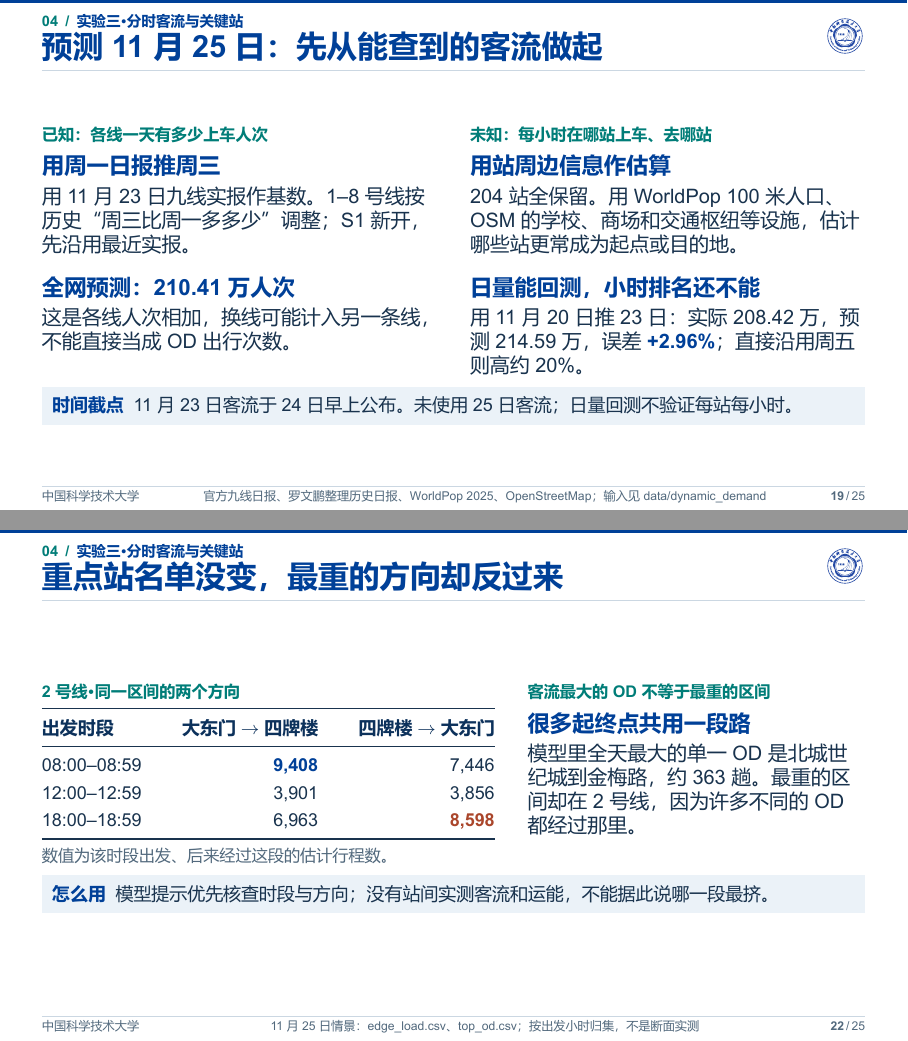
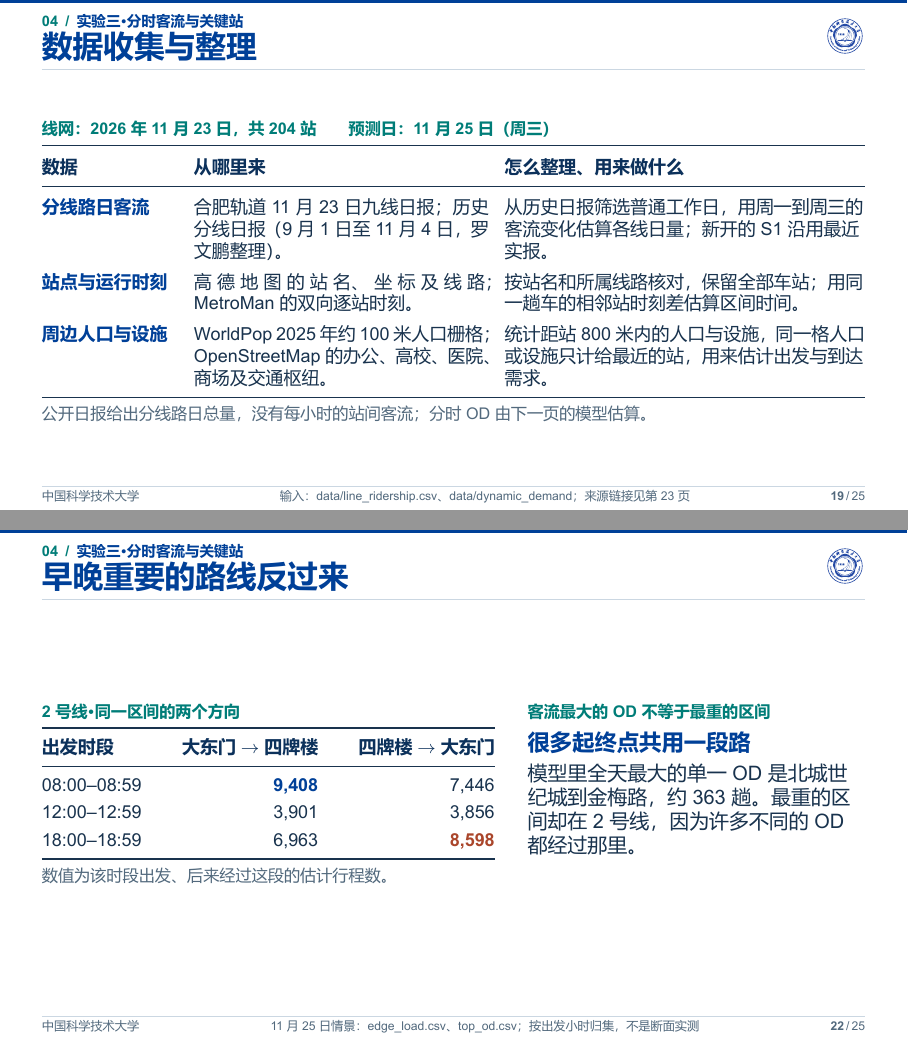
Before and after one commit to Jinshi-Liu/hefei-metro, LaTeX slides (docs/ustcbeamer-2.2.2/main.tex): pages 19 and 22 of 25, joined at a grey line. The pictures show the PDF file docs/ustcbeamer-2.2.2/合肥地铁换乘可达性_答辩.pdf that the author committed with the source.

Commit message:
调整实验三分时客流讲解口径，更新答辩 PDF 与 PPTX

```diff
--- a/docs/ustcbeamer-2.2.2/main.tex
+++ b/docs/ustcbeamer-2.2.2/main.tex
@@ -337,22 +337,18 @@
 \end{frame}
 
 \parttitle{04}{实验三 · 分时客流与关键站}
-\source{官方九线日报、罗文鹏整理历史日报、WorldPop 2025、OpenStreetMap；输入见 data/dynamic\_demand}
-\begin{frame}{预测 11 月 25 日：先从能查到的客流做起}
-\begin{columns}[T,onlytextwidth]
-\column{.48\textwidth}
-\tagline{已知：各线一天有多少上车人次}
-\entry{用周一日报推周三}{用 11 月 23 日九线实报作基数。1--8 号线按历史“周三比周一多多少”调整；S1 新开，先沿用最近实报。}
-\gap
-\entry{全网预测：210.41 万人次}{这是各线人次相加，换线可能计入另一条线，不能直接当成 OD 出行次数。}
-\column{.48\textwidth}
-\tagline{未知：每小时在哪站上车、去哪站}
-\entry{用站周边信息作估算}{204 站全保留。用 WorldPop 100 米人口、OSM 的学校、商场和交通枢纽等设施，估计哪些站更常成为起点或目的地。}
-\gap
-\entry{日量能回测，小时排名还不能}{用 11 月 20 日推 23 日：实际 208.42 万，预测 214.59 万，误差 \key{+2.96\%}；直接沿用周五则高约 20\%。}
-\end{columns}
-\insight{时间截点}{11 月 23 日客流于 24 日早上公布。未使用 25 日客流；日量回测不验证每站每小时。}
-\note{这不是刷卡数据。公开报道给了各线一天的量，却没有完整的起终点和小时数据。我们只用六组普通周一与周三的历史比值，按线路取中位数；同一套方法在周五到周一做了单次留出检验。S1 的样本太少，用最近值。人口和设施只提示出行机会，不等于客流。}
+\source{输入：data/line\_ridership.csv、data/dynamic\_demand；来源链接见第 23 页}
+\begin{frame}{数据收集与整理}
+\tagline{线网：2026 年 11 月 23 日，共 204 站\qquad 预测日：11 月 25 日（周三）}
+{\small\renewcommand{\arraystretch}{1.38}
+\begin{tabularx}{\linewidth}{@{}p{2.4cm}p{5.2cm}Y@{}}
+\toprule\thd{数据} & \thd{从哪里来} & \thd{怎么整理、用来做什么}\\\midrule
+\key{分线路日客流} & 合肥轨道 11 月 23 日九线日报；历史分线日报（9 月 1 日至 11 月 4 日，罗文鹏整理）。 & 从历史日报筛选普通工作日，用周一到周三的客流变化估算各线日量；新开的 S1 沿用最近实报。\\
+\key{站点与运行时刻} & 高德地图的站名、坐标及线路；\mbox{MetroMan} 的双向逐站时刻。 & 按站名和所属线路核对，保留全部车站；用同一趟车的相邻站时刻差估算区间时间。\\
+\key{周边人口与设施} & WorldPop 2025 年约 100 米人口栅格；OpenStreetMap 的办公、高校、医院、商场及交通枢纽。 & 统计距站 800 米内的人口与设施，同一格人口或设施只计给最近的站，用来估计出发与到达需求。\\\bottomrule
+\end{tabularx}}
+\minor{公开日报给出分线路日总量，没有每小时的站间客流；分时 OD 由下一页的模型估算。}
+\note{这一页只说输入。九线日报是公布的线路客运量，换线可能计入另一条线，不能直接当成独立出行次数。历史上取六组普通周一和周三，按线路算比值并取中位数，用来把二十三日推到二十五日；S1 没有足够的历史，沿用最近实报。另用二十日推二十三日，预测二百一十四点五九万人次，对照实报二百零八点四二万，误差约百分之三。这只检查日量。人口和设施提供站点分布线索，不是乘客记录。}
 \end{frame}
 
 \source{模型：src/dynamic\_demand.py；时间假设：hour\_profile.csv；双向区间时刻沿用项目边表}
@@ -367,7 +363,7 @@
 \tagline{这些出行，会经过哪几段？}
 \entry{把 OD 放到运行路径上}{方向不同的区间时间分开算，换线留 5 分钟。对同一方向区间，叠加各个 OD 的经过量。}
 \gap
-\entry{用九线日量校准}{调整 OD 权重，使一天分到每条线的上车量，合计等于该线预测日量。分时 OD 是估算，不是刷卡实测。}
+\entry{用九线日量校准}{调整 OD 权重，使一天分到每条线的上车量，合计等于该线预测日量。}
 \end{columns}
 \insight{产物}{18 个出发小时，每小时 41,412 个有向站对；另有 432 条有向区间的估计负荷。}
 \note{需求图里的边可以直接从东区画到机场，代表需求，不代表有直达列车。分配时还要沿真实站序坐车，仅为判断是否换线临时区分站台，输出和排名仍是二百零四座物理站。重力模型令分钟越多的行程初始权重越小，之后用双约束迭代和线路上车量校准。时段是出发批次，不是经过某个区间的钟点。}
@@ -380,13 +376,13 @@
 \column{.48\textwidth}
 \entry{怎么排？}{把度、介数、接近度与预测客流指标（PPI）合起来。PPI 看各站进、出、换线次数占全网多少；同一套熵权 TOPSIS 排各小时。}
 \column{.48\textwidth}
-\entry{什么在变，什么没变？}{相对只看结构，西七里塘升到第 2；合肥南站 18 个小时都居首。换四组客流假设，早、午、晚的前五名单不变，顺序可能互换。}
+\entry{什么在变，什么没变？}{相对只看结构，西七里塘升到第 2；合肥南站 18 个小时都居首。}
 \end{columns}
 \note{静态列只用度、介数、接近度。分时列在相同结构上加一个预测客流指标，三个静态指标各小时不变。论文用 LSTM 学实测客流；我们缺站级时间序列，这里换成公开日报和地理先验，不是复现香港预测。加上估计客流后，西七里塘由静态第六升到第二。前五的时段顺序在本基准下没变；改变距离偏好或减弱设施权重，可以让它和洪岗互换，不能把第二名当作调度定论。}
 \end{frame}
 
 \source{11 月 25 日情景：edge\_load.csv、top\_od.csv；按出发小时归集，不是断面实测}
-\begin{frame}{重点站名单没变，最重的方向却反过来}
+\begin{frame}{早晚重要的路线反过来}
 \begin{columns}[T,onlytextwidth]
 \column{.55\textwidth}
 \tagline{2 号线 · 同一区间的两个方向}
@@ -401,7 +397,6 @@
 \tagline{客流最大的 OD 不等于最重的区间}
 \entry{很多起终点共用一段路}{模型里全天最大的单一 OD 是北城世纪城到金梅路，约 363 趟。最重的区间却在 2 号线，因为许多不同的 OD 都经过那里。}
 \end{columns}
-\insight{怎么用}{模型提示优先核查时段与方向；没有站间实测客流和运能，不能据此说哪一段最挤。}
 \note{这张表只取 2 号线同一个区间的两个方向。早上模型把更多车程分到大东门往四牌楼，晚上反过来；两者分别是对应出发小时全网负荷最高的运行方向。看 OD 网的最大边，回答的却是谁从哪到哪；地铁区间会叠加很多不同的 OD。这正是不能用最大站对代替全网路径分配的原因。也不要把九千四百零八说成某个小时在断面上数到的人。}
 \end{frame}
 
```
Also changed, not shown: docs/ustcbeamer-2.2.2/合肥地铁换乘可达性_答辩.pdf, 1 other file.
